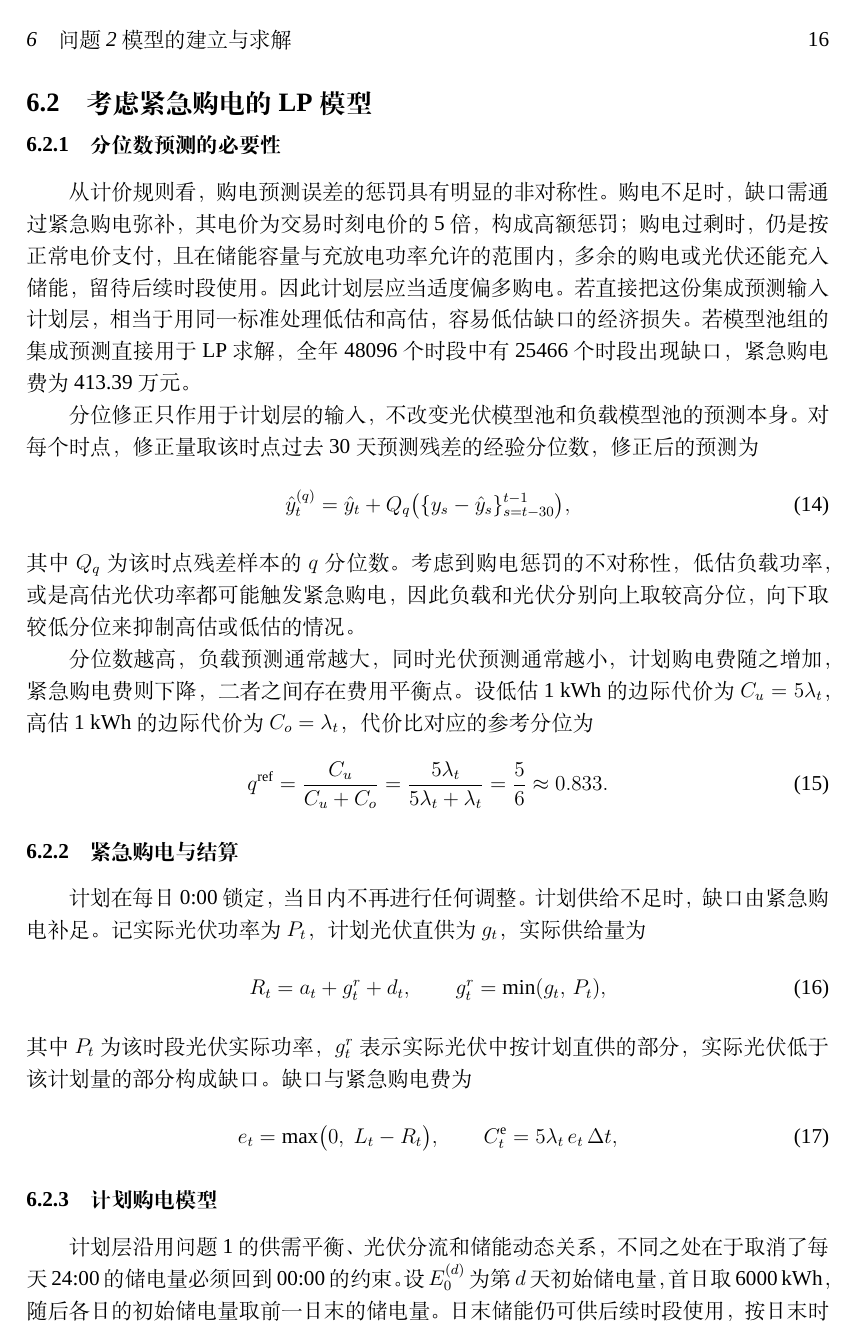
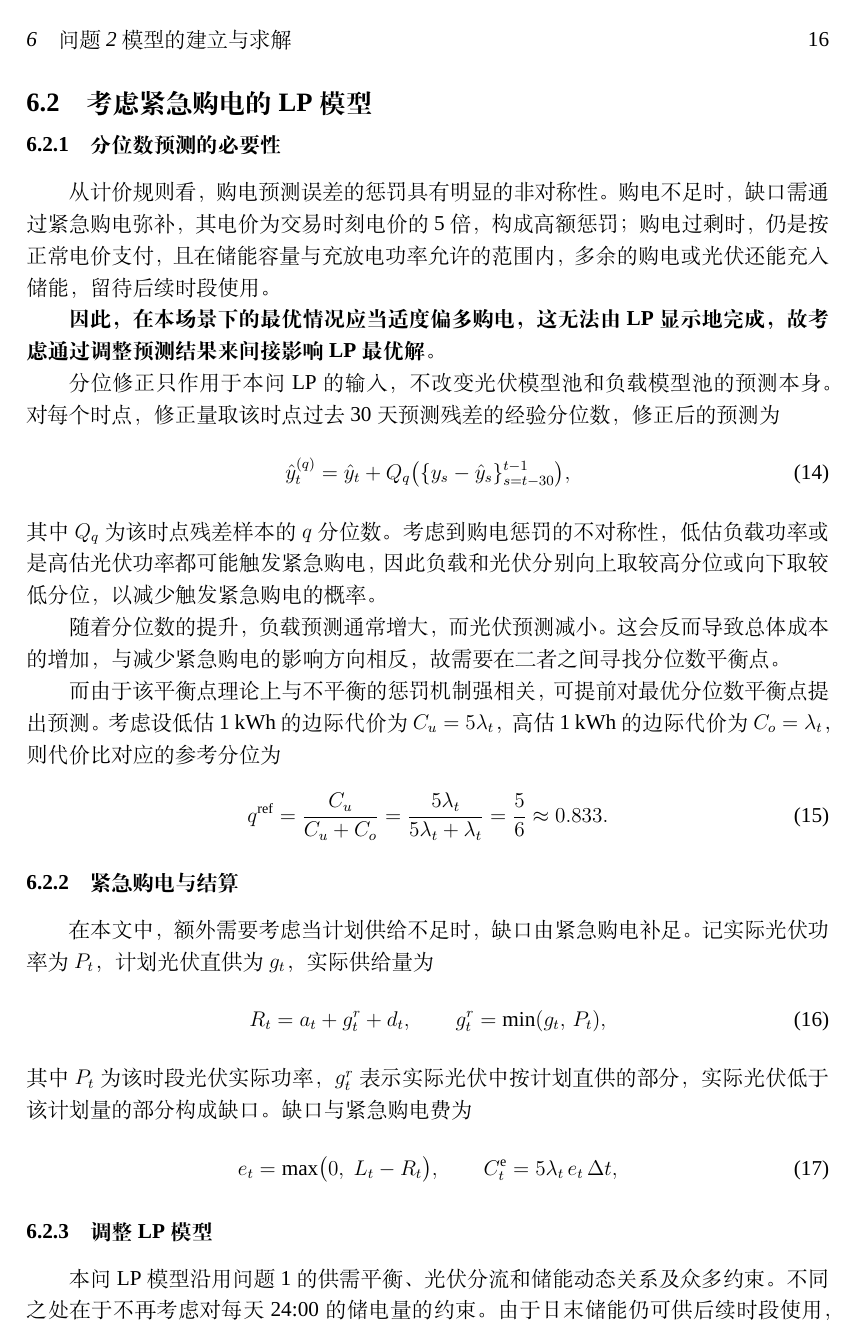
Before and after one commit to jerryloopback-hash/20260910-MMcompetition, a LaTeX document (C题/outcome/Cpaper.tex): page 16 of 26. Compiled offline with XeLaTeX; a missing font is replaced by an installed copy or a similar font.

Commit message:
paper 0913-1138

```diff
--- a/C题/outcome/Cpaper.tex
+++ b/C题/outcome/Cpaper.tex
@@ -687,16 +687,27 @@ EGD 集成 & 162.99 & EGD 集成 & 165.96 \\
 \subsubsection{分位数预测的必要性}
 \label{sub:p2qneed}
 
-从计价规则看，购电预测误差的惩罚具有明显的非对称性。购电不足时，缺口需通过紧急购电弥补，其电价为交易时刻电价的5倍，构成高额惩罚；购电过剩时，仍是按正常电价支付，且在储能容量与充放电功率允许的范围内，多余的购电或光伏还能充入储能，留待后续时段使用。因此计划层应当适度偏多购电。若直接把这份集成预测输入计划层，相当于用同一标准处理低估和高估，容易低估缺口的经济损失。若模型池组的集成预测直接用于LP求解，全年 48096 个时段中有 25466 个时段出现缺口，紧急购电费为 413.39 万元。
+从计价规则看，购电预测误差的惩罚具有明显的非对称性。购电不足时，
+缺口需通过紧急购电弥补，其电价为交易时刻电价的5倍，构成高额惩罚；购电过剩时，
+仍是按正常电价支付，且在储能容量与充放电功率允许的范围内，多余的购电或光伏还能充入储能，留待后续时段使用。
 
-分位修正只作用于计划层的输入，不改变光伏模型池和负载模型池的预测本身。对每个时点，修正量取该时点过去 30 天预测残差的经验分位数，修正后的预测为
+\textbf{因此，在本场景下的最优情况应当适度偏多购电，这无法由LP显示地完成，故考虑通过调整预测结果来间接影响LP最优解。}
+
+
+分位修正只作用于本问LP的输入，不改变光伏模型池和负载模型池的预测本身。
+对每个时点，修正量取该时点过去 30 天预测残差的经验分位数，修正后的预测为
 \begin{equation}
 \hat y_{t}^{(q)}=\hat y_t+Q_q\bigl(\{y_s-\hat y_s\}_{s=t-30}^{t-1}\bigr),
 \label{eq:qra}
 \end{equation}
-其中 $Q_q$ 为该时点残差样本的 $q$ 分位数。考虑到购电惩罚的不对称性，低估负载功率，或是高估光伏功率都可能触发紧急购电，因此负载和光伏分别向上取较高分位，向下取较低分位来抑制高估或低估的情况。
+其中 $Q_q$ 为该时点残差样本的 $q$ 分位数。考虑到购电惩罚的不对称性，低估负载功率或是高估光伏功率都可能触发紧急购电，
+因此负载和光伏分别向上取较高分位或向下取较低分位，以减少触发紧急购电的概率。
 
-分位数越高，负载预测通常越大，同时光伏预测通常越小，计划购电费随之增加，紧急购电费则下降，二者之间存在费用平衡点。设低估 1~kWh 的边际代价为 $C_u=5\lambda_t$，高估 1~kWh 的边际代价为 $C_o=\lambda_t$，代价比对应的参考分位为
+随着分位数的提升，负载预测通常增大，而光伏预测减小。这会反而导致总体成本的增加，与减少紧急购电的影响方向相反，故需要在二者之间
+寻找分位数平衡点。
+
+而由于该平衡点理论上与不平衡的惩罚机制强相关，可提前对最优分位数平衡点提出预测。考虑设低估 1~kWh 的边际代价为
+ $C_u=5\lambda_t$，高估 1~kWh 的边际代价为 $C_o=\lambda_t$，则代价比对应的参考分位为
 \begin{equation}
 q^{\mathrm{ref}}=\frac{C_u}{C_u+C_o}=\frac{5\lambda_t}{5\lambda_t+\lambda_t}=\frac{5}{6}\approx 0.833.
 \label{eq:newsvendor}
@@ -705,7 +716,7 @@ q^{\mathrm{ref}}=\frac{C_u}{C_u+C_o}=\frac{5\lambda_t}{5\lambda_t+\lambda_t}=\fr
 \subsubsection{紧急购电与结算}
 \label{sub:p2settle}
 
-计划在每日 0:00 锁定，当日内不再进行任何调整。计划供给不足时，缺口由紧急购电补足。记实际光伏功率为 $P_t$，计划光伏直供为 $g_t$，实际供给量为
+在本文中，额外需要考虑当计划供给不足时，缺口由紧急购电补足。记实际光伏功率为 $P_t$，计划光伏直供为 $g_t$，实际供给量为
 \begin{equation}
 R_t=a_t+g_t^{r}+d_t ,\qquad g_t^{r}=\min(g_t,\,P_t) ,
 \label{eq:supply}
@@ -717,7 +728,9 @@ e_t=\max\bigl(0,\;L_t-R_t\bigr),\qquad C_t^{\mathrm{e}}=5\lambda_t\,e_t\,\Delta
 \end{equation}
 
 
-\subsubsection{计划购电模型}
+\subsubsection{调整LP模型}
 \label{sub:p2build}
 
-计划层沿用问题~1 的供需平衡、光伏分流和储能动态关系，不同之处在于取消了每天 24:00 的储电量必须回到 00:00 的约束。设 $E_0^{(d)}$ 为第 $d$ 天初始储电量，首日取 6000~kWh，随后各日的初始储电量取前一日末的储电量。日末储能仍可供后续时段使用，按日末时刻电价与 90\% 的可利用率估计其价值 $0.9\lambda_{144}E_{144}^{(d)}$，并从当日计划购电成本中扣除，这样 LP 就不会为了压低当日成本而在午夜前放空储能。储能中的电量只能在之后的时段放电使用。把实际值 $L_t$、$P_t^{\mathrm{pv}}$ 换成经分位修正的预测 $\hat L_t$、$\hat P_t$，周期边界 $E_0=E_{144}=6000$ 换成逐日滚动初值 $E_0^{(d)}$，完整的逐日计划 LP 为
+本问LP模型沿用问题~1 的供需平衡、光伏分流和储能动态关系及众多约束。
+不同之处在于不再考虑对每天 24:00 的储电量的约束。
+由于日末储能仍可供后续时段使用，但是LP的时间窗口只有当天，其最优解一定LP 为了压低当日成本而在午夜前放空储能，这与长期节约成本的策略相悖。
```
Also changed, not shown: C题/outcome/Cpaper.pdf (added), C题/outcome/Cpaper.tex (37 more changed lines).
